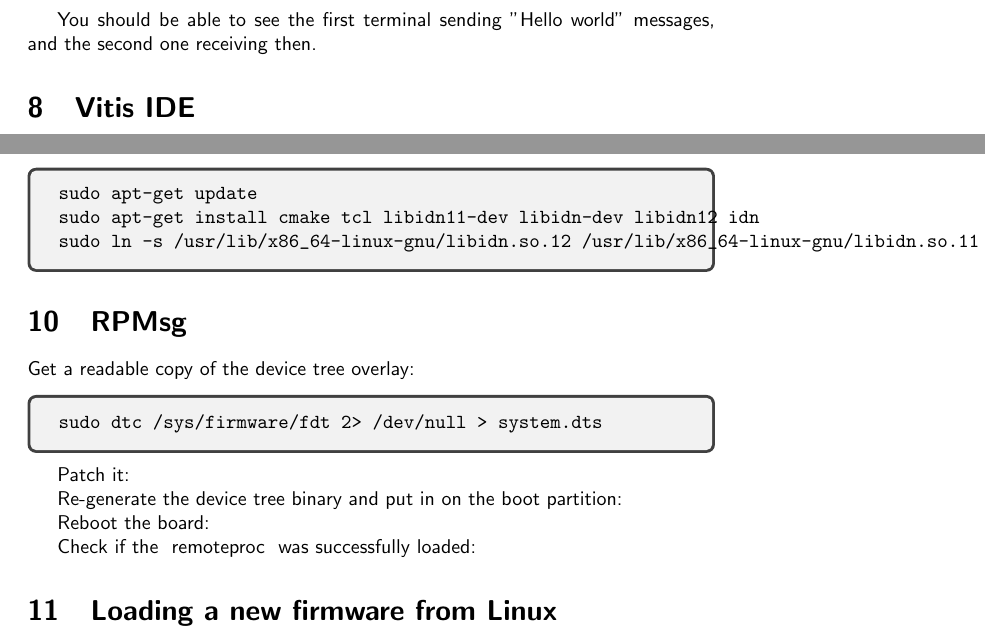
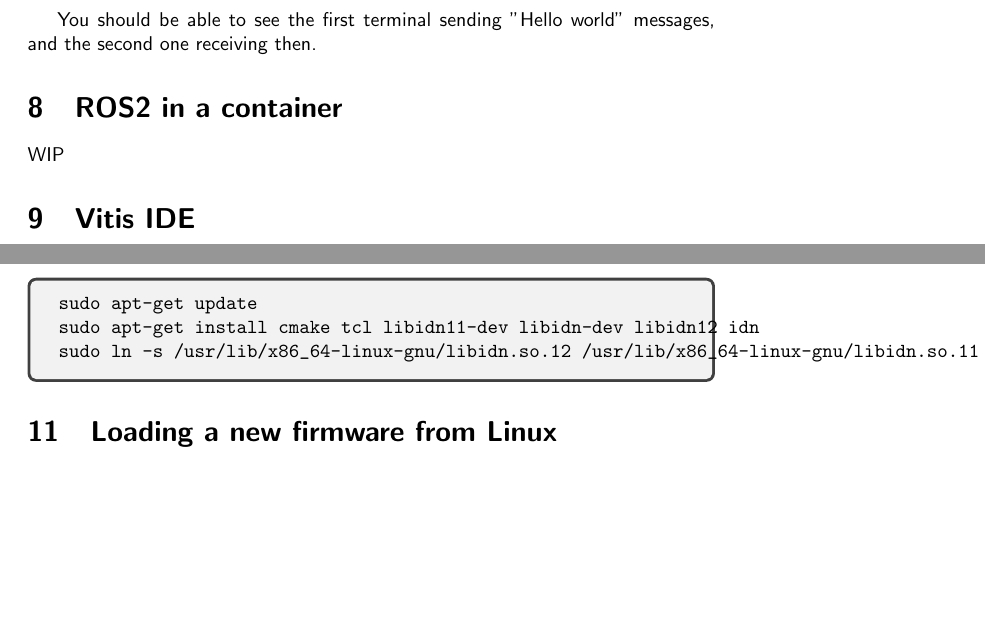
Before and after one commit to sunoc/xilinx-kria-kv260-documentation, a LaTeX document (instructions.tex): two parts of pages 8 and 9 of 9, joined at a grey line, cut so that both start at the same text, the shorter picture padded with empty space. Compiled offline with pdfLaTeX.

Commit message:
the rpmsg part at the end redundant for now

```diff
--- a/instructions.tex
+++ b/instructions.tex
@@ -292,6 +292,11 @@
 
 You should be able to see the first terminal sending "Hello world" messages, and the second one receiving then.
 
+% -------------------------------------------------------------------------------
+\section{ROS2 in a container}
+\label{sec:ros2-container}
+WIP
+
 
 % -------------------------------------------------------------------------------
 \section{Vitis IDE}
@@ -364,24 +369,6 @@
 \end{verbatim}
 \end{tcolorbox}
 
-% -------------------------------------------------------------------------------
-\section{RPMsg}
-\label{sec:rpmsg}
-
-Get a readable copy of the device tree overlay:
-\begin{tcolorbox}
-\begin{verbatim}
-sudo dtc /sys/firmware/fdt 2> /dev/null > system.dts
-\end{verbatim}
-\end{tcolorbox}
-
-Patch it:
-
-Re-generate the device tree binary and put in on the boot partition:
-
-Reboot the board:
-
-Check if the ~remoteproc~ was successfully loaded:
 
 % -------------------------------------------------------------------------------
 \section{Loading a new firmware from Linux}
```
